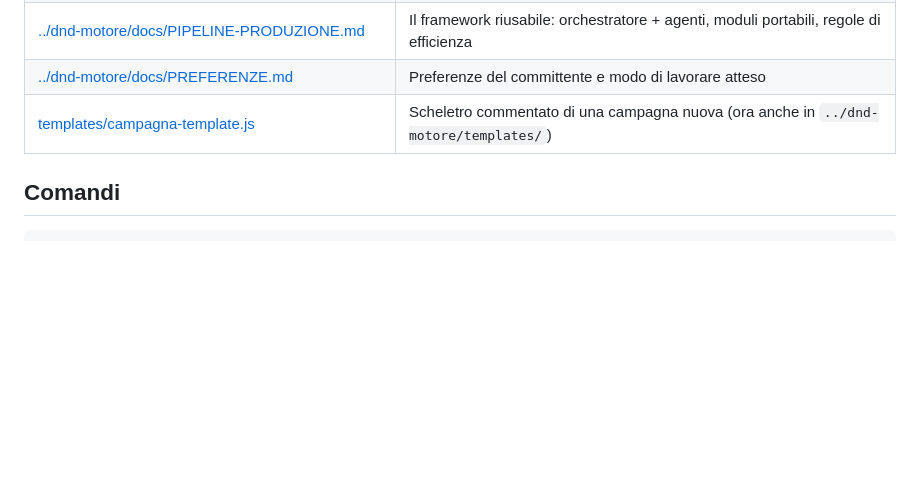
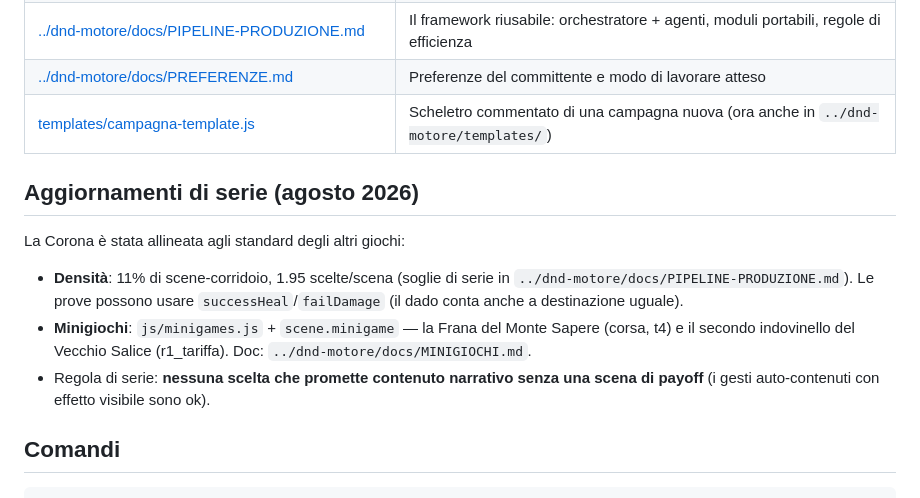
Before and after one commit to Galiv04/dnd-corona-di-mezzanotte, a Markdown page: CLAUDE.md, the part around the change. Drawn GitHub-style; blank space fills up the shorter version.

Commit message:
CLAUDE.md: aggiornamenti di serie (densità, minigiochi, regole)
Co-Authored-By: Claude Fable 5 <noreply@anthropic.com>

```diff
--- a/CLAUDE.md
+++ b/CLAUDE.md
@@ -23,6 +23,13 @@ La documentazione condivisa del motore vive ora nel repo separato **[Galiv04/dnd
 | [../dnd-motore/docs/PIPELINE-PRODUZIONE.md](../dnd-motore/docs/PIPELINE-PRODUZIONE.md) | Il framework riusabile: orchestratore + agenti, moduli portabili, regole di efficienza |
 | [../dnd-motore/docs/PREFERENZE.md](../dnd-motore/docs/PREFERENZE.md) | Preferenze del committente e modo di lavorare atteso |
 | [templates/campagna-template.js](templates/campagna-template.js) | Scheletro commentato di una campagna nuova (ora anche in `../dnd-motore/templates/`) |
+
+## Aggiornamenti di serie (agosto 2026)
+
+La Corona è stata allineata agli standard degli altri giochi:
+- **Densità**: 11% di scene-corridoio, 1.95 scelte/scena (soglie di serie in `../dnd-motore/docs/PIPELINE-PRODUZIONE.md`). Le prove possono usare `successHeal`/`failDamage` (il dado conta anche a destinazione uguale).
+- **Minigiochi**: `js/minigames.js` + `scene.minigame` — la Frana del Monte Sapere (corsa, t4) e il secondo indovinello del Vecchio Salice (r1_tariffa). Doc: `../dnd-motore/docs/MINIGIOCHI.md`.
+- Regola di serie: **nessuna scelta che promette contenuto narrativo senza una scena di payoff** (i gesti auto-contenuti con effetto visibile sono ok).
 
 ## Comandi
 
```
